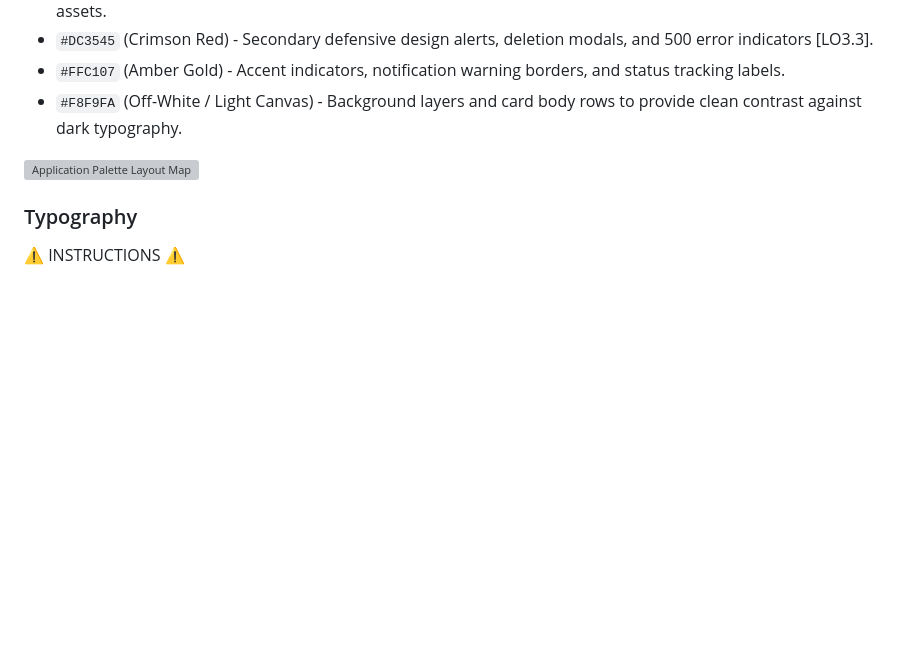
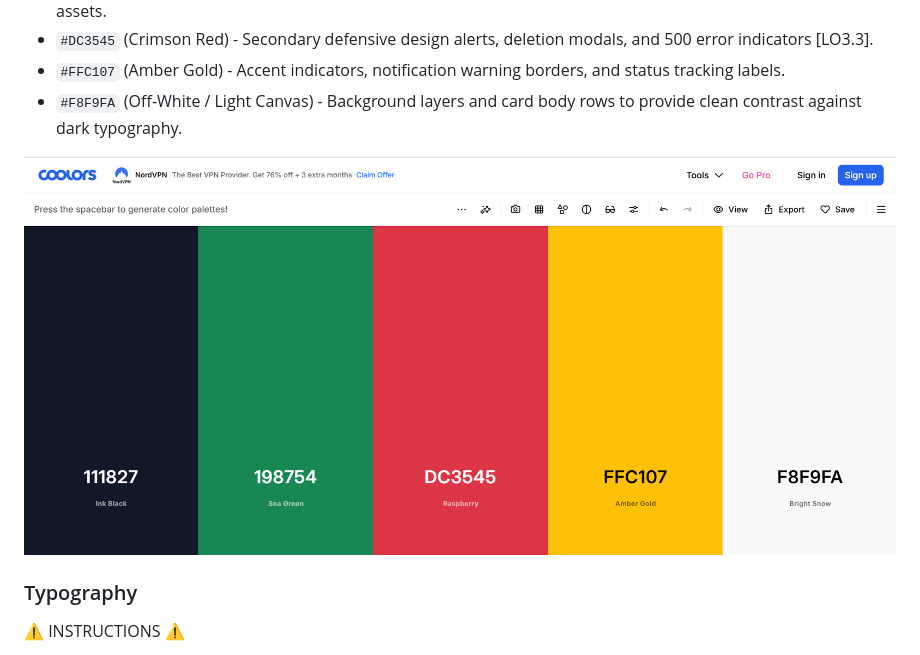
Before and after one commit to lion695/twitcher_app, a Markdown page: README.md, the part around the change. Drawn GitHub-style; pictures changed too: documentation/screenshots/coolors.png (added); blank space fills up the shorter version; grey boxes are pictures that could not be loaded.

Commit message:
Docs: Add coolors pallete to README.md

```diff
--- a/README.md
+++ b/README.md
@@ -107,7 +107,7 @@ I used [coolors.co](https://coolors.co) to generate the official application pal
 *   `#FFC107` (Amber Gold) - Accent indicators, notification warning borders, and status tracking labels.
 *   `#F8F9FA` (Off-White / Light Canvas) - Background layers and card body rows to provide clean contrast against dark typography.
 
-![Application Palette Layout Map](documentation/screenshots/coolors_palette.png)
+![Application Palette Layout Map](documentation/screenshots/coolors.png)
 
 
 ### Typography
```
